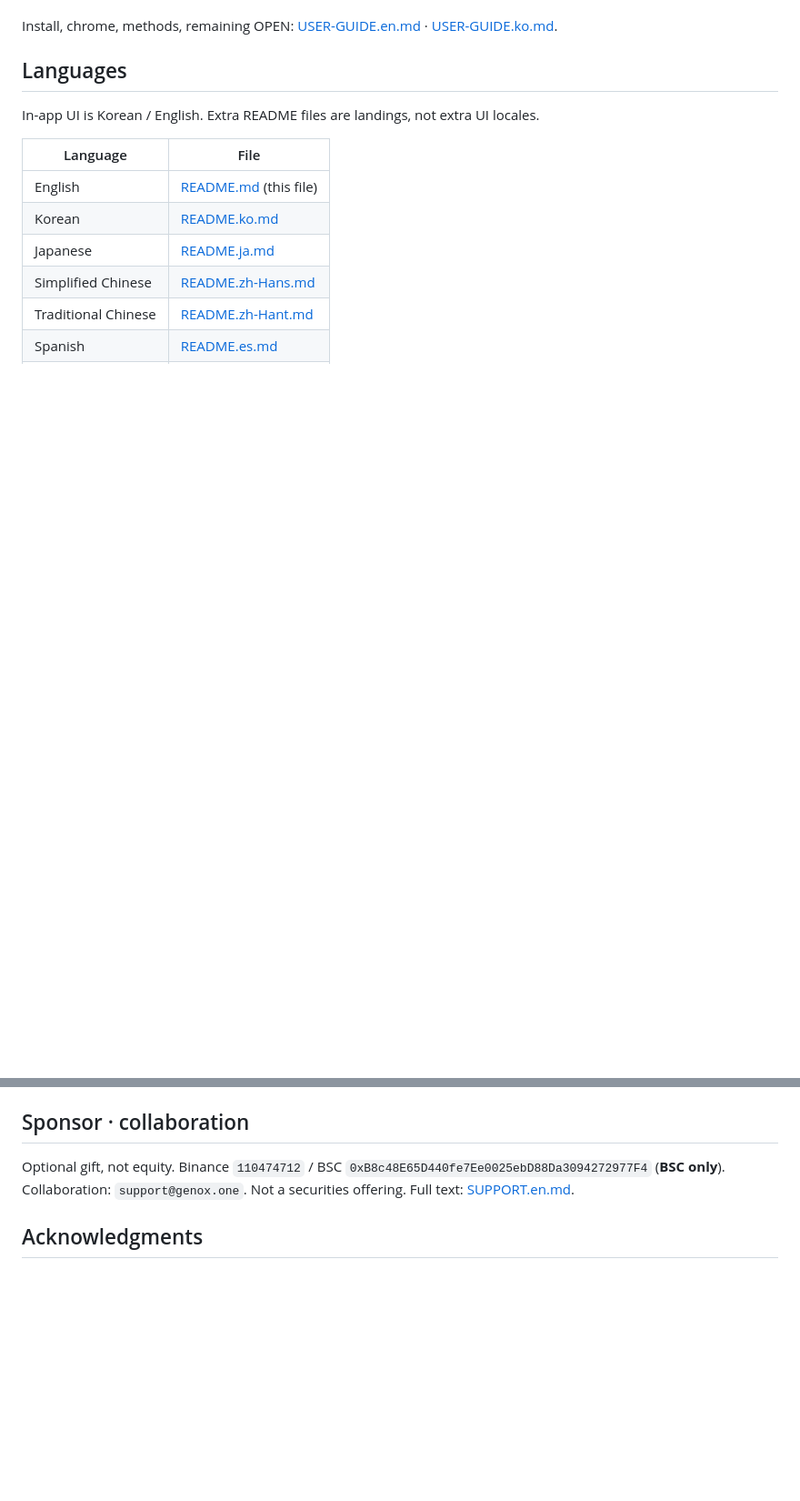
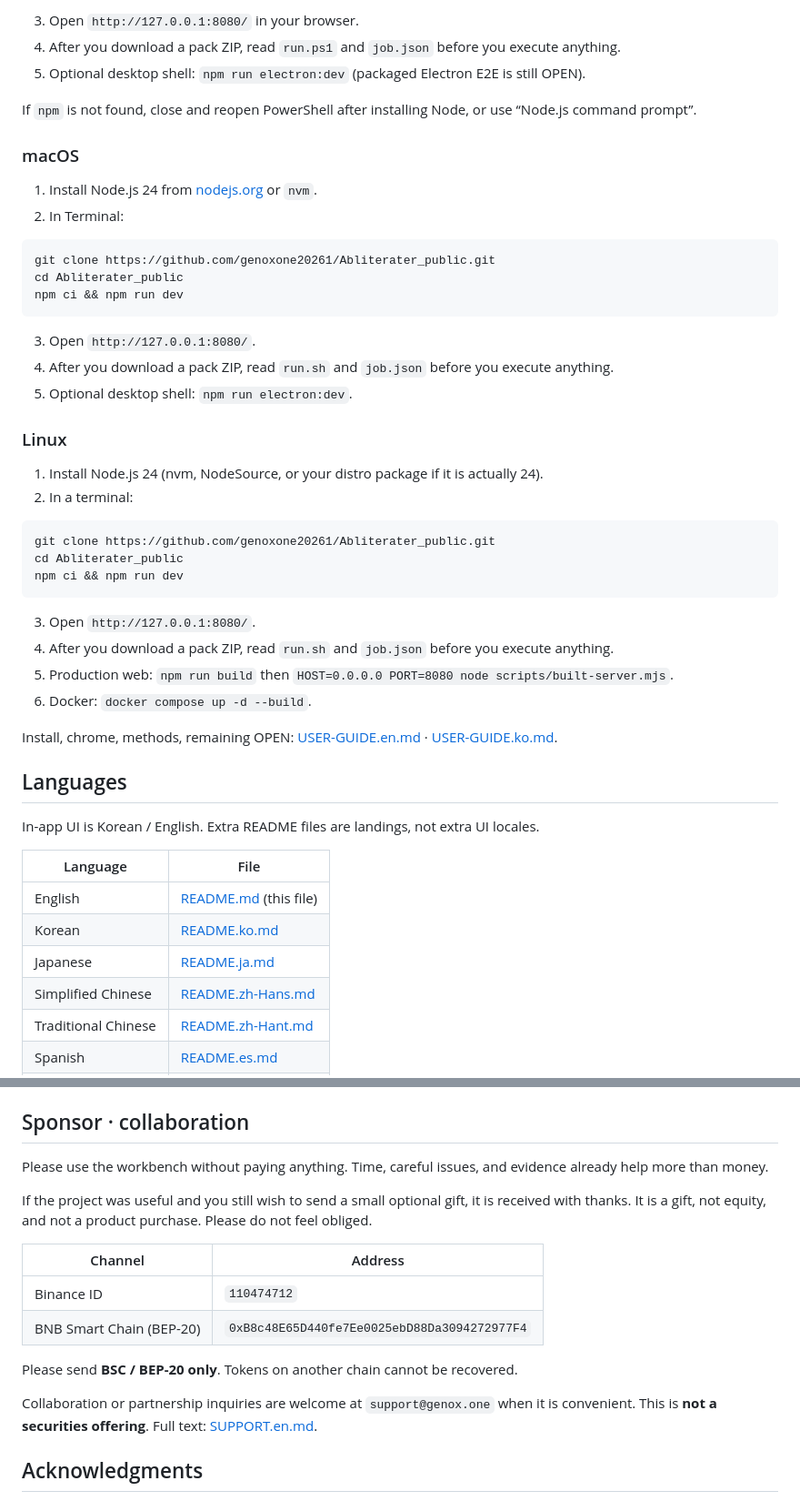
Before and after one commit to genoxone20261/Abliterater, a Markdown page: README.md, 2 parts joined by grey strips. Shown at 91% size. Drawn GitHub-style; blank space fills up the shorter version.

````diff
--- a/README.md
+++ b/README.md
@@ -40,3 +60,39 @@ Desktop: `npm run electron:dev` (packaged Electron E2E is still OPEN).
+3. Open `http://127.0.0.1:8080/` in your browser.
+4. After you download a pack ZIP, read `run.ps1` and `job.json` before you execute anything.
+5. Optional desktop shell: `npm run electron:dev` (packaged Electron E2E is still OPEN).
+
+If `npm` is not found, close and reopen PowerShell after installing Node, or use “Node.js command prompt”.
+
+### macOS
+
+1. Install Node.js 24 from [nodejs.org](https://nodejs.org/) or `nvm`.
+2. In Terminal:
+
+```bash
+git clone https://github.com/genoxone20261/Abliterater_public.git
+cd Abliterater_public
+npm ci && npm run dev
+```
+
+3. Open `http://127.0.0.1:8080/`.
+4. After you download a pack ZIP, read `run.sh` and `job.json` before you execute anything.
+5. Optional desktop shell: `npm run electron:dev`.
+
+### Linux
+
+1. Install Node.js 24 (nvm, NodeSource, or your distro package if it is actually 24).
+2. In a terminal:
+
+```bash
+git clone https://github.com/genoxone20261/Abliterater_public.git
+cd Abliterater_public
+npm ci && npm run dev
+```
+
+3. Open `http://127.0.0.1:8080/`.
+4. After you download a pack ZIP, read `run.sh` and `job.json` before you execute anything.
+5. Production web: `npm run build` then `HOST=0.0.0.0 PORT=8080 node scripts/built-server.mjs`.
+6. Docker: `docker compose up -d --build`.
 
 Install, chrome, methods, remaining OPEN: [USER-GUIDE.en.md](./USER-GUIDE.en.md) · [USER-GUIDE.ko.md](./USER-GUIDE.ko.md).
 
@@ -106,7 +166,18 @@ Do not put API keys, `.env`, or `docs/` research dumps in git.
 
 ## Sponsor · collaboration
 
-Optional gift, not equity. Binance `110474712` / BSC `0xB8c48E65D440fe7Ee0025ebD88Da3094272977F4` (**BSC only**). Collaboration: `support@genox.one`. Not a securities offering. Full text: [SUPPORT.en.md](./SUPPORT.en.md).
+Please use the workbench without paying anything. Time, careful issues, and evidence already help more than money.
+
+If the project was useful and you still wish to send a small optional gift, it is received with thanks. It is a gift, not equity, and not a product purchase. Please do not feel obliged.
+
+| Channel | Address |
+| --- | --- |
+| Binance ID | `110474712` |
+| BNB Smart Chain (BEP-20) | `0xB8c48E65D440fe7Ee0025ebD88Da3094272977F4` |
+
+Please send **BSC / BEP-20 only**. Tokens on another chain cannot be recovered.
+
+Collaboration or partnership inquiries are welcome at `support@genox.one` when it is convenient. This is **not a securities offering**. Full text: [SUPPORT.en.md](./SUPPORT.en.md).
 
 ## Acknowledgments
 
````
Also changed, not shown: other parts of README.md (+35 -11 lines).
